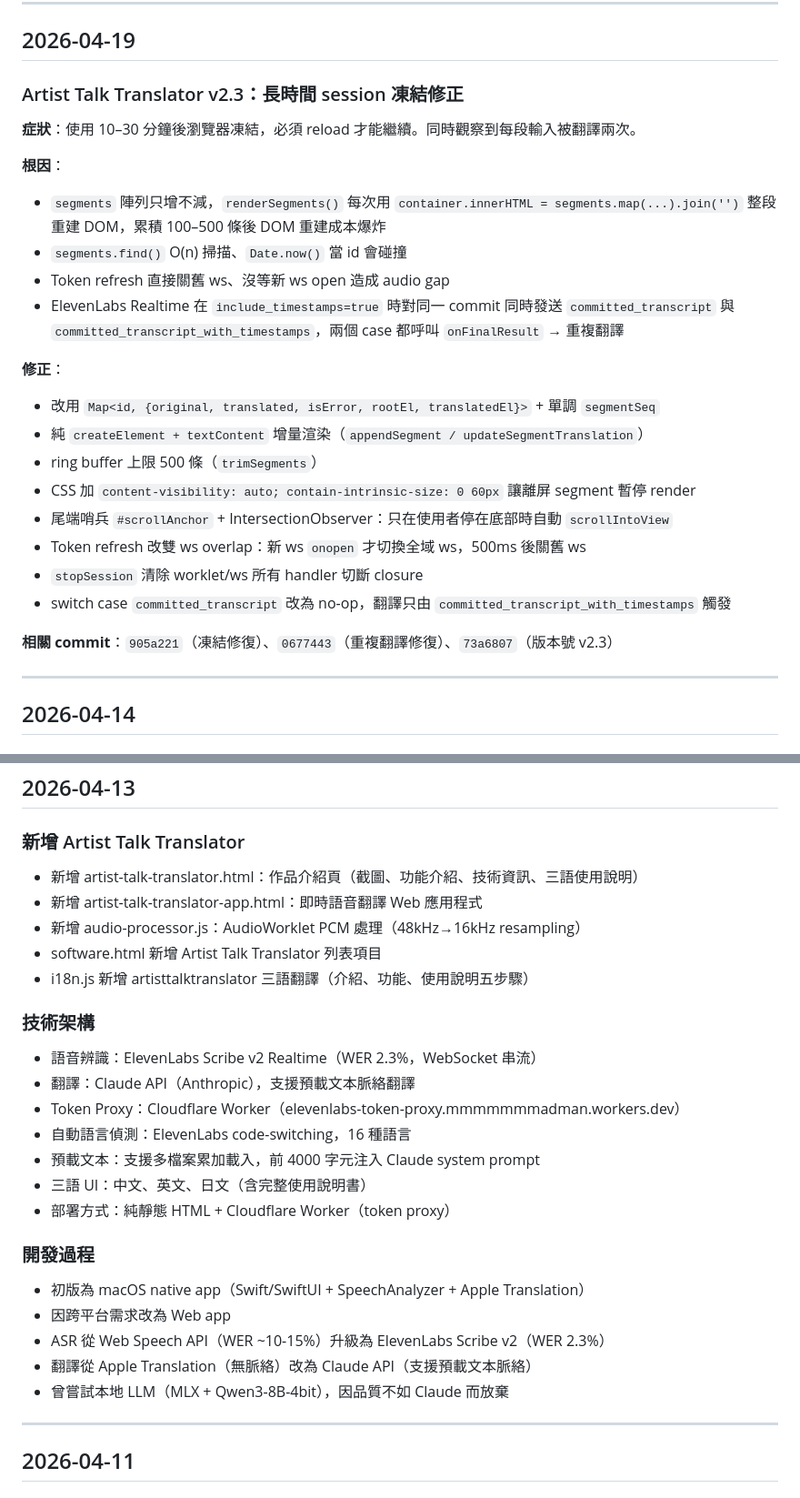
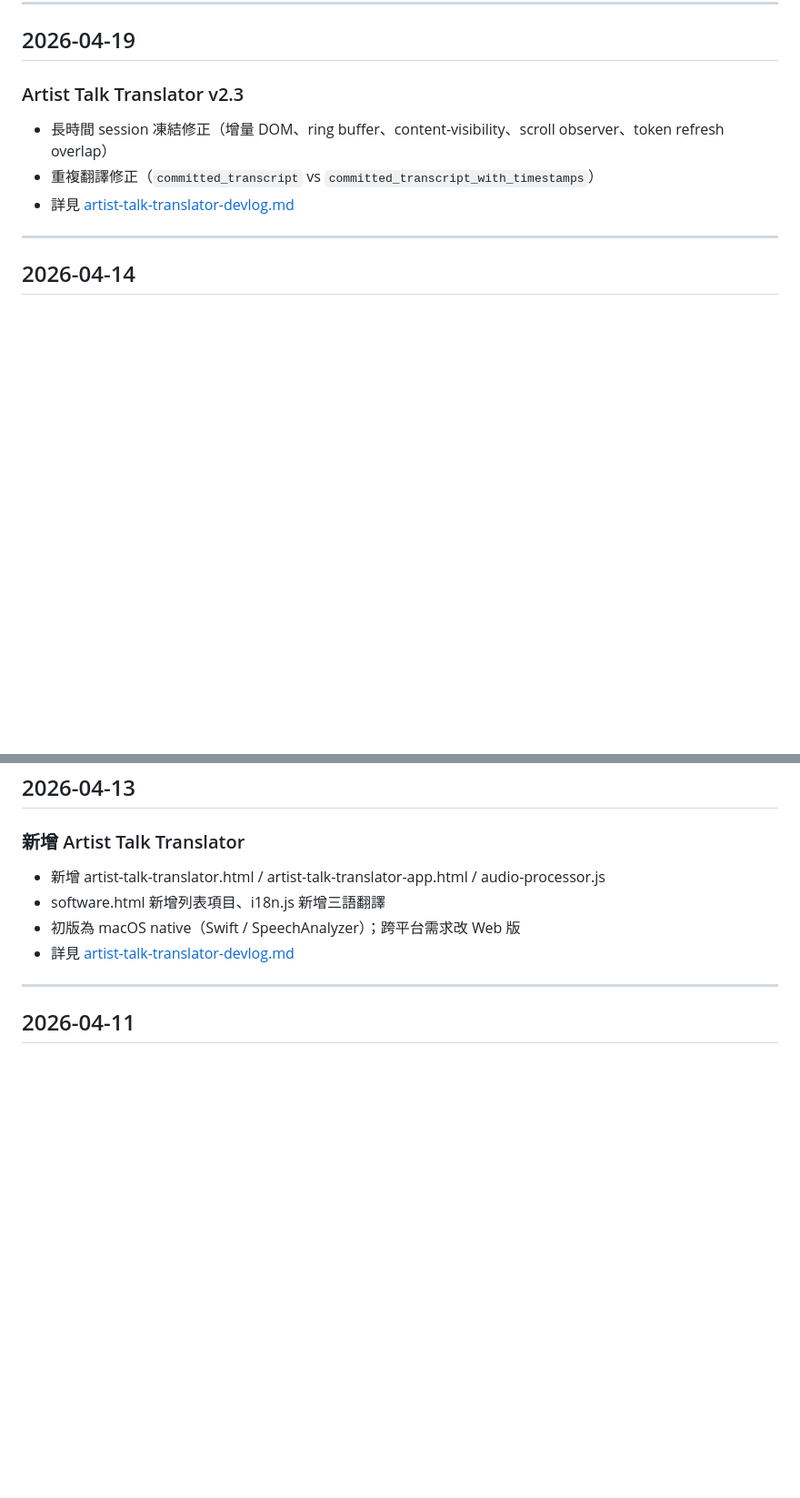
Before and after one commit to mmmmmmmadman/madzine-website, a Markdown page: DEVLOG.md, 2 parts joined by grey strips. Shown at 91% size. GitHub-like rendering; blank space fills up the shorter version.

```diff
--- a/DEVLOG.md
+++ b/DEVLOG.md
@@ -59,27 +59,11 @@ assets/                 圖片、Logo
 
 ## 2026-04-19
 
-### Artist Talk Translator v2.3：長時間 session 凍結修正
+### Artist Talk Translator v2.3
 
-**症狀**：使用 10–30 分鐘後瀏覽器凍結，必須 reload 才能繼續。同時觀察到每段輸入被翻譯兩次。
-
-**根因**：
-- `segments` 陣列只增不減，`renderSegments()` 每次用 `container.innerHTML = segments.map(...).join('')` 整段重建 DOM，累積 100–500 條後 DOM 重建成本爆炸
-- `segments.find()` O(n) 掃描、`Date.now()` 當 id 會碰撞
-- Token refresh 直接關舊 ws、沒等新 ws open 造成 audio gap
-- ElevenLabs Realtime 在 `include_timestamps=true` 時對同一 commit 同時發送 `committed_transcript` 與 `committed_transcript_with_timestamps`，兩個 case 都呼叫 `onFinalResult` → 重複翻譯
-
-**修正**：
-- 改用 `Map<id, {original, translated, isError, rootEl, translatedEl}>` + 單調 `segmentSeq`
-- 純 `createElement + textContent` 增量渲染（`appendSegment / updateSegmentTranslation`）
-- ring buffer 上限 500 條（`trimSegments`）
-- CSS 加 `content-visibility: auto; contain-intrinsic-size: 0 60px` 讓離屏 segment 暫停 render
-- 尾端哨兵 `#scrollAnchor` + IntersectionObserver：只在使用者停在底部時自動 `scrollIntoView`
-- Token refresh 改雙 ws overlap：新 ws `onopen` 才切換全域 ws，500ms 後關舊 ws
-- `stopSession` 清除 worklet/ws 所有 handler 切斷 closure
-- switch case `committed_transcript` 改為 no-op，翻譯只由 `committed_transcript_with_timestamps` 觸發
-
-**相關 commit**：`905a221`（凍結修復）、`0677443`（重複翻譯修復）、`73a6807`（版本號 v2.3）
+- 長時間 session 凍結修正（增量 DOM、ring buffer、content-visibility、scroll observer、token refresh overlap）
+- 重複翻譯修正（`committed_transcript` vs `committed_transcript_with_timestamps`）
+- 詳見 [artist-talk-translator-devlog.md](artist-talk-translator-devlog.md)
 
 ---
 
@@ -109,29 +93,10 @@ assets/                 圖片、Logo
 
 ### 新增 Artist Talk Translator
 
-- 新增 artist-talk-translator.html：作品介紹頁（截圖、功能介紹、技術資訊、三語使用說明）
-- 新增 artist-talk-translator-app.html：即時語音翻譯 Web 應用程式
-- 新增 audio-processor.js：AudioWorklet PCM 處理（48kHz→16kHz resampling）
-- software.html 新增 Artist Talk Translator 列表項目
-- i18n.js 新增 artisttalktranslator 三語翻譯（介紹、功能、使用說明五步驟）
-
-### 技術架構
-
-- 語音辨識：ElevenLabs Scribe v2 Realtime（WER 2.3%，WebSocket 串流）
-- 翻譯：Claude API（Anthropic），支援預載文本脈絡翻譯
-- Token Proxy：Cloudflare Worker（elevenlabs-token-proxy.mmmmmmmadman.workers.dev）
-- 自動語言偵測：ElevenLabs code-switching，16 種語言
-- 預載文本：支援多檔案累加載入，前 4000 字元注入 Claude system prompt
-- 三語 UI：中文、英文、日文（含完整使用說明書）
-- 部署方式：純靜態 HTML + Cloudflare Worker（token proxy）
-
-### 開發過程
-
-- 初版為 macOS native app（Swift/SwiftUI + SpeechAnalyzer + Apple Translation）
-- 因跨平台需求改為 Web app
-- ASR 從 Web Speech API（WER ~10-15%）升級為 ElevenLabs Scribe v2（WER 2.3%）
-- 翻譯從 Apple Translation（無脈絡）改為 Claude API（支援預載文本脈絡）
-- 曾嘗試本地 LLM（MLX + Qwen3-8B-4bit），因品質不如 Claude 而放棄
+- 新增 artist-talk-translator.html / artist-talk-translator-app.html / audio-processor.js
+- software.html 新增列表項目、i18n.js 新增三語翻譯
+- 初版為 macOS native（Swift / SpeechAnalyzer）；跨平台需求改 Web 版
+- 詳見 [artist-talk-translator-devlog.md](artist-talk-translator-devlog.md)
 
 ---
 
```
Also changed, not shown: artist-talk-translator-devlog.md (added, +121 -0 lines).
